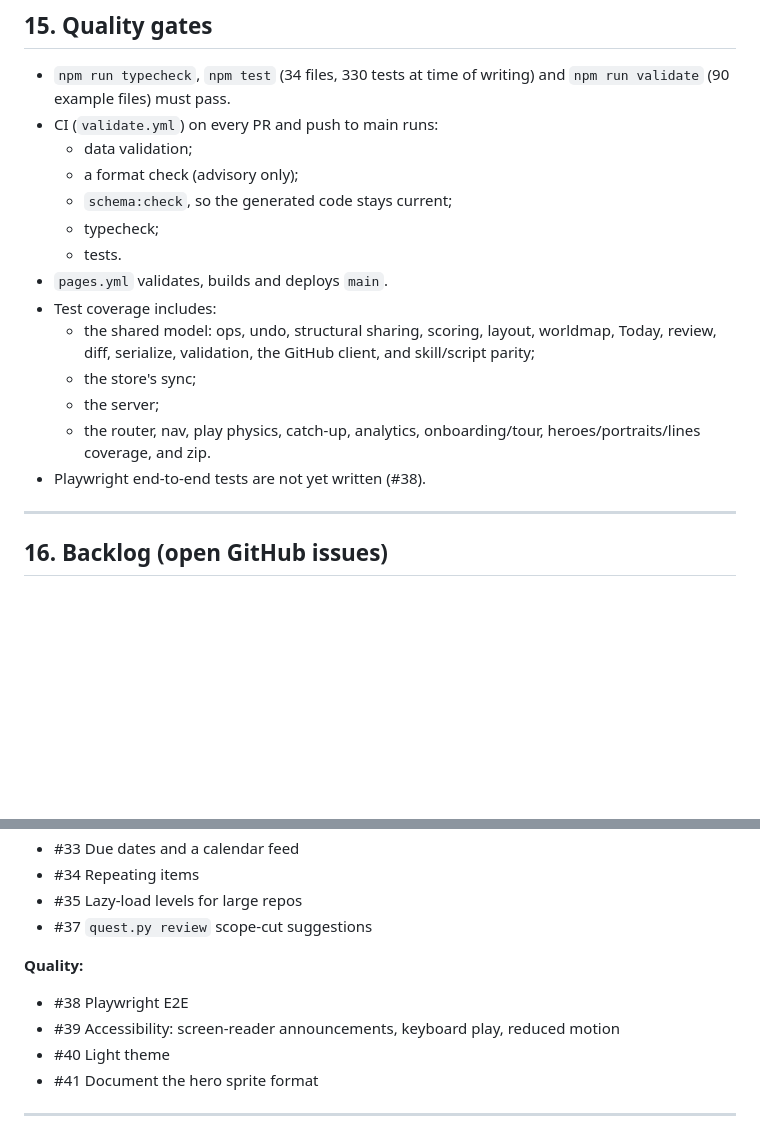
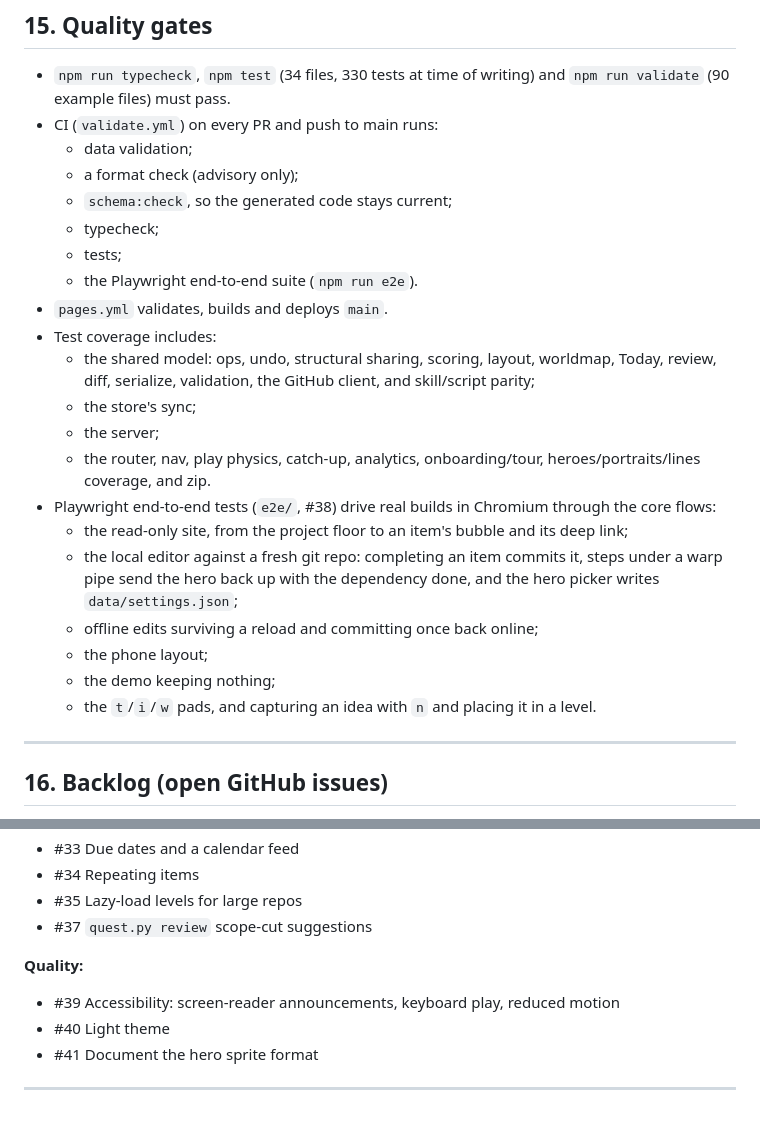
Before and after one commit to lilmuckers/gamify-todo, a Markdown page: SPEC.md, 2 parts joined by grey strips. Rendered like a GitHub page; blank space fills up the shorter version.

Commit message:
Document the end-to-end suite in CLAUDE.md and SPEC.md
Co-Authored-By: Claude Opus 5.5 <noreply@anthropic.com>
Claude-Session: https://claude.ai/code/session_012uJHTz8vgawfKTWkP5B2yA

```diff
--- a/SPEC.md
+++ b/SPEC.md
@@ -586,7 +586,8 @@ See `CLAUDE.md` for the file-by-file layout and the architectural rules.
   - a format check (advisory only);
   - `schema:check`, so the generated code stays current;
   - typecheck;
-  - tests.
+  - tests;
+  - the Playwright end-to-end suite (`npm run e2e`).
 - `pages.yml` validates, builds and deploys `main`.
 - Test coverage includes:
   - the shared model: ops, undo, structural sharing, scoring, layout, worldmap, Today, review,
@@ -595,7 +596,16 @@ See `CLAUDE.md` for the file-by-file layout and the architectural rules.
   - the server;
   - the router, nav, play physics, catch-up, analytics, onboarding/tour, heroes/portraits/lines
     coverage, and zip.
-- Playwright end-to-end tests are not yet written (#38).
+- Playwright end-to-end tests (`e2e/`, #38) drive real builds in Chromium through the core
+  flows:
+  - the read-only site, from the project floor to an item's bubble and its deep link;
+  - the local editor against a fresh git repo: completing an item commits it, steps under a
+    warp pipe send the hero back up with the dependency done, and the hero picker writes
+    `data/settings.json`;
+  - offline edits surviving a reload and committing once back online;
+  - the phone layout;
+  - the demo keeping nothing;
+  - the `t`/`i`/`w` pads, and capturing an idea with `n` and placing it in a level.
 
 ---
 
@@ -648,7 +658,6 @@ See `CLAUDE.md` for the file-by-file layout and the architectural rules.
 - #37 `quest.py review` scope-cut suggestions
 
 **Quality:**
-- #38 Playwright E2E
 - #39 Accessibility: screen-reader announcements, keyboard play, reduced motion
 - #40 Light theme
 - #41 Document the hero sprite format
```
Also changed, not shown: CLAUDE.md (+5 -2 lines).
